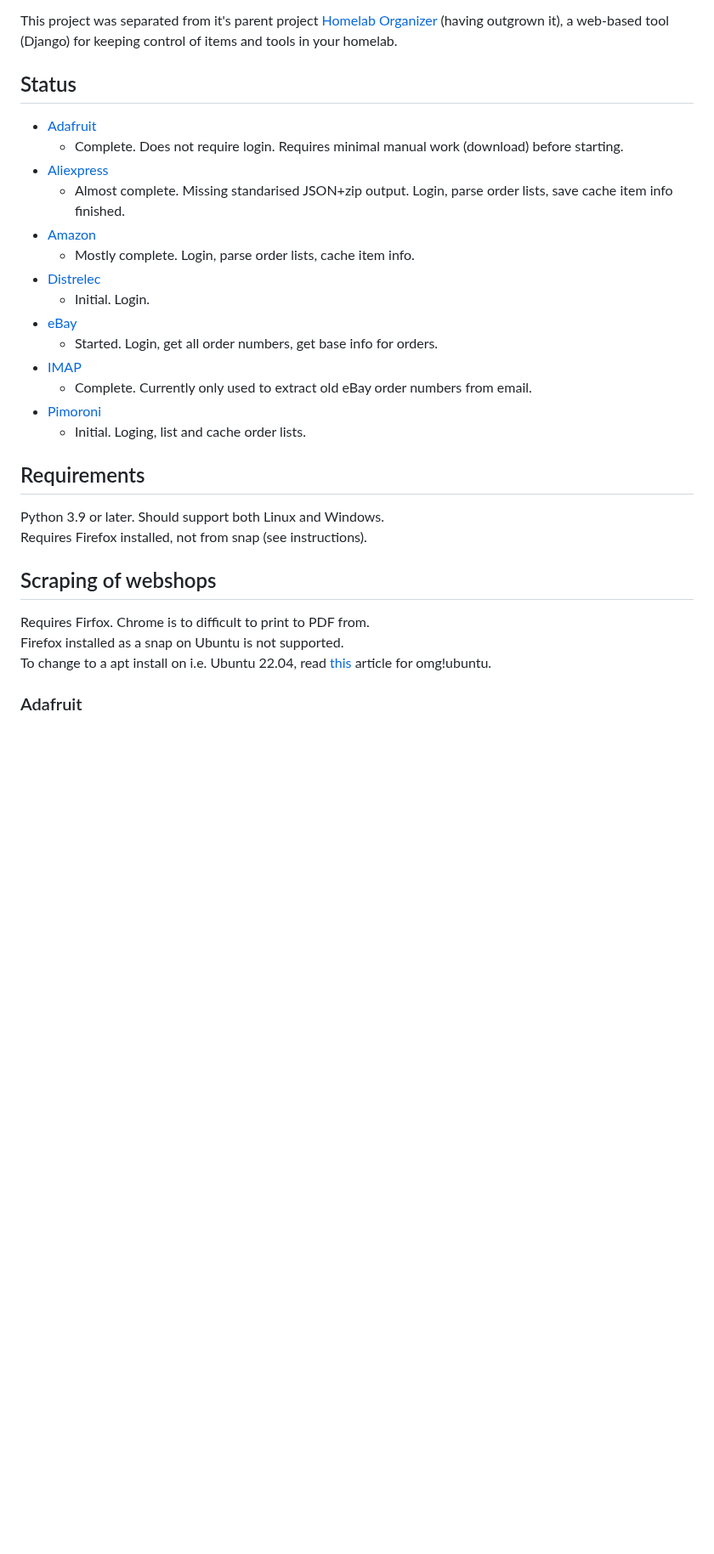
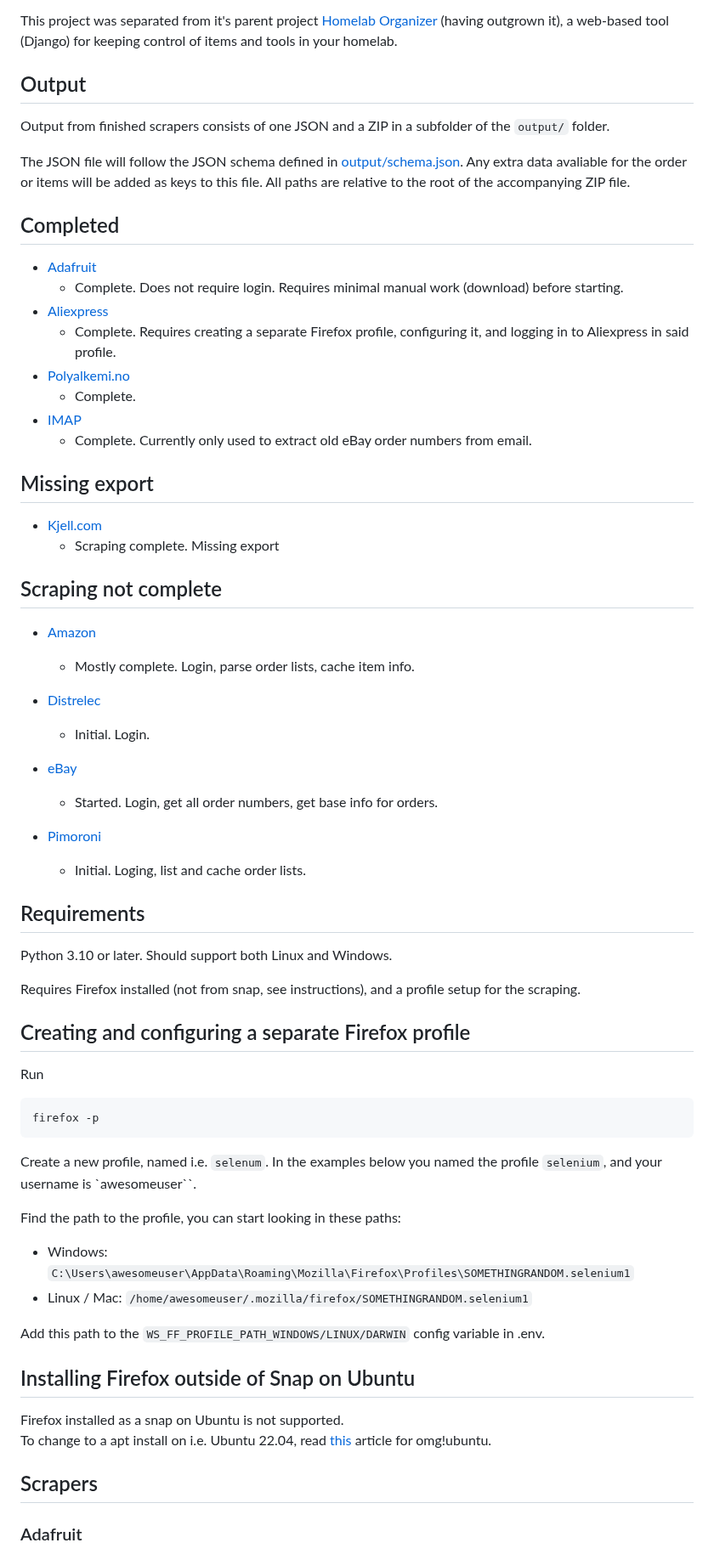
Before and after one commit to Kagee/webshop-order-scraper, a Markdown page: README.md, the part around one of its changes. Shown at 85% size. Rendered like a GitHub page; blank space fills up the shorter version.

`````diff
--- a/README.md
+++ b/README.md
@@ -4,33 +4,64 @@ Command line scraper for orders and item info from webshop(s)
 
 This project was separated from it's parent project [Homelab Organizer](https://gitlab.com/Kagee/homelab-organizer) (having outgrown it), a web-based tool (Django) for keeping control of items and tools in your homelab.
 
-## Status
+## Output
+Output from finished scrapers consists of one JSON and a ZIP in a subfolder of the `output/` folder.
+
+The JSON file will follow the JSON schema defined in [output/schema.json](output/schema.json). Any extra data avaliable for the order or items will be added as keys to this file. All paths are relative to the root of the accompanying ZIP file.
+
+
+## Completed
 * [Adafruit](#adafruit)
   * Complete. Does not require login. Requires minimal manual work (download) before starting.
 * [Aliexpress](#aliexpress)
-  * Almost complete. Missing standarised JSON+zip output. Login, parse order lists, save cache item info finished.
+  * Complete. Requires creating a separate Firefox profile, configuring it, and logging in to Aliexpress in said profile.
+* [Polyalkemi.no](#polyalkemi.no)
+  * Complete.
+* [IMAP](#imap)
+  * Complete. Currently only used to extract old eBay order numbers from email.
+
+## Missing export
+* [Kjell.com](#kjell.com)
+  * Scraping complete. Missing export
+
+## Scraping not complete
 * [Amazon](#amazon)
   * Mostly complete. Login, parse order lists, cache item info.
 * [Distrelec](#distrelec)
   * Initial. Login.
 * [eBay](#ebay)
   * Started. Login, get all order numbers, get base info for orders.
-* [IMAP](#imap)
-  * Complete. Currently only used to extract old eBay order numbers from email.
+
 * [Pimoroni](#pimoroni)
   * Initial. Loging, list and cache order lists.
 
 ## Requirements
 
-Python 3.9 or later. Should support both Linux and Windows.
-Requires Firefox installed, not from snap (see instructions).
+Python 3.10 or later. Should support both Linux and Windows.
 
+Requires Firefox installed (not from snap, see instructions), and a profile setup for the scraping.
 
-## Scraping of webshops
+## Creating and configuring a separate Firefox profile
 
-Requires Firfox. Chrome is to difficult to print to PDF from.
+Run
+````bash
+firefox -p
+````
+
+Create a new profile, named i.e. `selenum`. In the examples below you named the profile `selenium`, and your username is `awesomeuser``.
+
+Find the path to the profile, you can start looking in these paths:
+* Windows: `C:\Users\awesomeuser\AppData\Roaming\Mozilla\Firefox\Profiles\SOMETHINGRANDOM.selenium1`
+* Linux / Mac: `/home/awesomeuser/.mozilla/firefox/SOMETHINGRANDOM.selenium1`
+
+Add this path to the `WS_FF_PROFILE_PATH_WINDOWS/LINUX/DARWIN` config variable in .env.
+
+## Installing Firefox outside of Snap on Ubuntu
+
 Firefox installed as a snap on Ubuntu is not supported.
 To change to a apt install on i.e. Ubuntu 22.04, read [this](https://www.omgubuntu.co.uk/2022/04/how-to-install-firefox-deb-apt-ubuntu-22-04) article for omg!ubuntu.
+
+## Scrapers
 
 ### Adafruit
 
`````
Also changed, not shown: other parts of README.md (+28 -11 lines).
